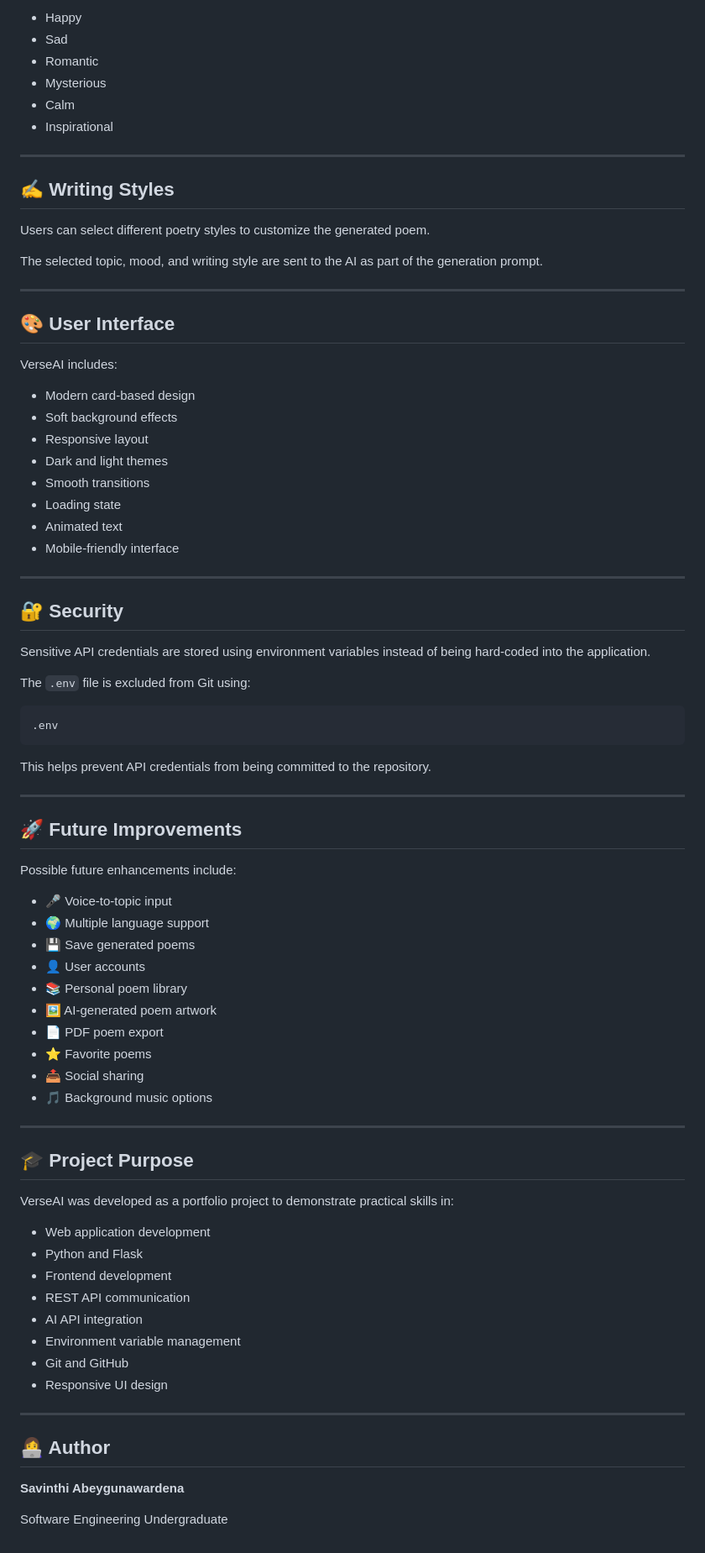
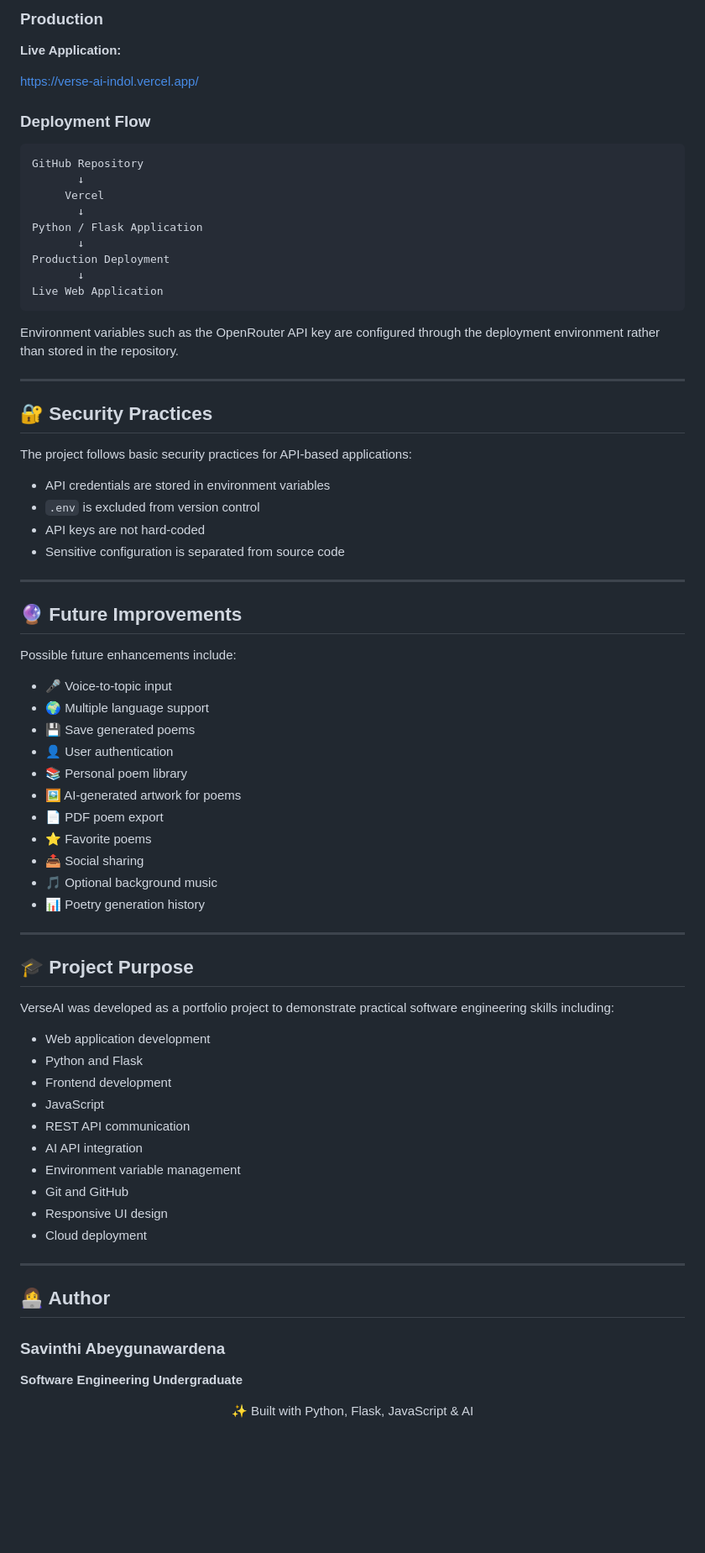
Before and after one commit to sa-minz/VerseAI, a Markdown page: README.md, the part around one of its changes. Shown at 84% size. Drawn GitHub-style; blank space fills up the shorter version.

````diff
--- a/README.md
+++ b/README.md
@@ -198,84 +333,80 @@ VerseAI allows users to choose the emotional direction of the poem, such as:
 
-* Happy
-* Sad
-* Romantic
-* Mysterious
-* Calm
-* Inspirational
+### Production
+
+**Live Application:**
+
+https://verse-ai-indol.vercel.app/
+
+### Deployment Flow
+
+```text
+GitHub Repository
+       ↓
+     Vercel
+       ↓
+Python / Flask Application
+       ↓
+Production Deployment
+       ↓
+Live Web Application
+```
+
+Environment variables such as the OpenRouter API key are configured through the deployment environment rather than stored in the repository.
 
 ---
 
-## ✍️ Writing Styles
+## 🔐 Security Practices
 
-Users can select different poetry styles to customize the generated poem.
+The project follows basic security practices for API-based applications:
 
-The selected topic, mood, and writing style are sent to the AI as part of the generation prompt.
+* API credentials are stored in environment variables
+* `.env` is excluded from version control
+* API keys are not hard-coded
+* Sensitive configuration is separated from source code
 
 ---
 
-## 🎨 User Interface
-
-VerseAI includes:
-
-* Modern card-based design
-* Soft background effects
-* Responsive layout
-* Dark and light themes
-* Smooth transitions
-* Loading state
-* Animated text
-* Mobile-friendly interface
-
----
-
-## 🔐 Security
-
-Sensitive API credentials are stored using environment variables instead of being hard-coded into the application.
-
-The `.env` file is excluded from Git using:
-
-```text
-.env
-```
-
-This helps prevent API credentials from being committed to the repository.
-
----
-
-## 🚀 Future Improvements
+## 🔮 Future Improvements
 
 Possible future enhancements include:
 
 * 🎤 Voice-to-topic input
 * 🌍 Multiple language support
 * 💾 Save generated poems
-* 👤 User accounts
+* 👤 User authentication
 * 📚 Personal poem library
-* 🖼️ AI-generated poem artwork
+* 🖼️ AI-generated artwork for poems
 * 📄 PDF poem export
 * ⭐ Favorite poems
 * 📤 Social sharing
-* 🎵 Background music options
+* 🎵 Optional background music
+* 📊 Poetry generation history
 
 ---
 
 ## 🎓 Project Purpose
 
-VerseAI was developed as a portfolio project to demonstrate practical skills in:
+VerseAI was developed as a portfolio project to demonstrate practical software engineering skills including:
 
 * Web application development
 * Python and Flask
 * Frontend development
+* JavaScript
 * REST API communication
 * AI API integration
 * Environment variable management
 * Git and GitHub
 * Responsive UI design
+* Cloud deployment
 
 ---
 
 ## 👩‍💻 Author
 
-**Savinthi Abeygunawardena**
+### Savinthi Abeygunawardena
 
-Software Engineering Undergraduate
+**Software Engineering Undergraduate**
+
+<p align="center">
+  ✨ Built with Python, Flask, JavaScript & AI
+</p>
````
Also changed, not shown: other parts of README.md (+201 -66 lines).
